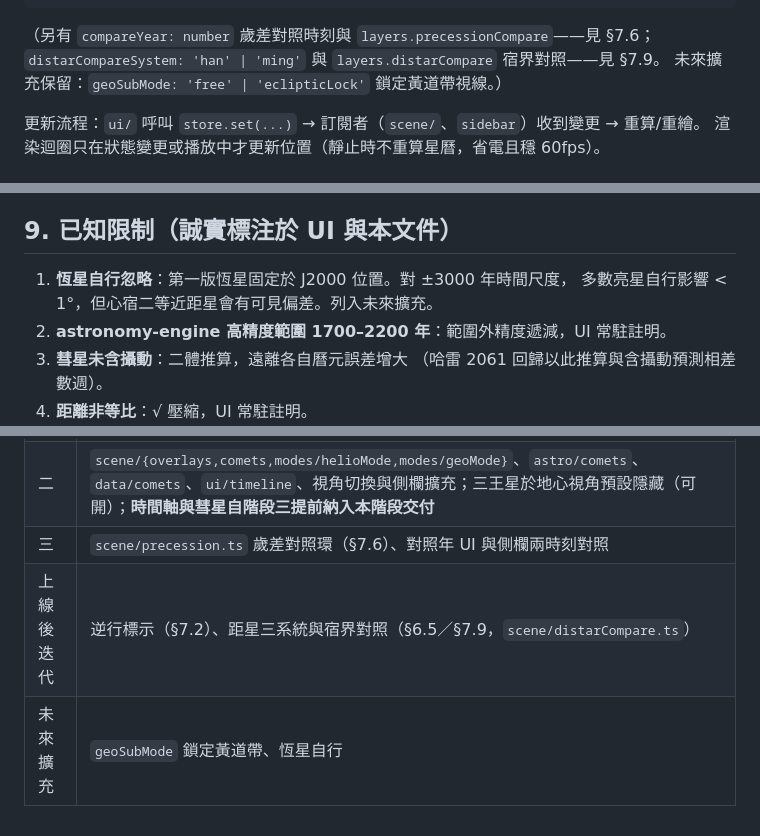
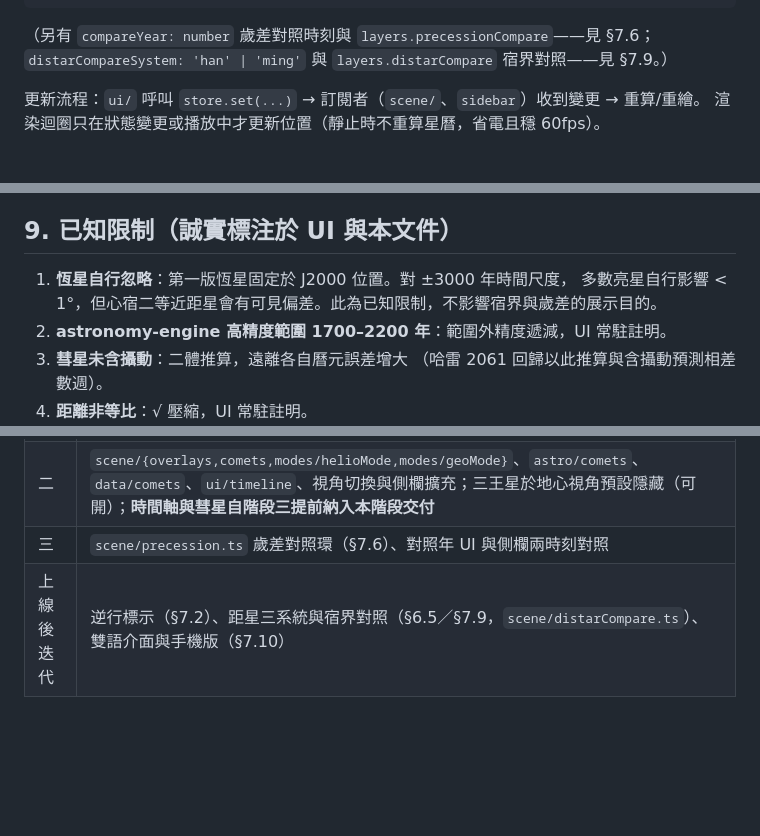
Before and after one commit to yoshimoto-ri/digital-armillary, a Markdown page: ARCHITECTURE.md, 3 parts joined by grey strips. Drawn GitHub-style; blank space fills up the shorter version.

````diff
--- a/ARCHITECTURE.md
+++ b/ARCHITECTURE.md
@@ -152,8 +152,7 @@ interface AppState {
 ```
 
 （另有 `compareYear: number` 歲差對照時刻與 `layers.precessionCompare`——見 §7.6；
-`distarCompareSystem: 'han' | 'ming'` 與 `layers.distarCompare` 宿界對照——見 §7.9。
-未來擴充保留：`geoSubMode: 'free' | 'eclipticLock'` 鎖定黃道帶視線。）
+`distarCompareSystem: 'han' | 'ming'` 與 `layers.distarCompare` 宿界對照——見 §7.9。）
 
 更新流程：`ui/` 呼叫 `store.set(...)` → 訂閱者（`scene/`、`sidebar`）收到變更 → 重算/重繪。
 渲染迴圈只在狀態變更或播放中才更新位置（靜止時不重算星曆，省電且穩 60fps）。
@@ -360,7 +359,7 @@ astronomy-engine 不含彗星星曆，依規格以軌道根數作**二體克卜
 ## 9. 已知限制（誠實標注於 UI 與本文件）
 
 1. **恆星自行忽略**：第一版恆星固定於 J2000 位置。對 ±3000 年時間尺度，
-   多數亮星自行影響 < 1°，但心宿二等近距星會有可見偏差。列入未來擴充。
+   多數亮星自行影響 < 1°，但心宿二等近距星會有可見偏差。此為已知限制，不影響宿界與歲差的展示目的。
 2. **astronomy-engine 高精度範圍 1700–2200 年**：範圍外精度遞減，UI 常駐註明。
 3. **彗星未含攝動**：二體推算，遠離各自曆元誤差增大
    （哈雷 2061 回歸以此推算與含攝動預測相差數週）。
@@ -392,5 +391,4 @@ astronomy-engine 不含彗星星曆，依規格以軌道根數作**二體克卜
 | 一 | `astro/{time,ephemeris,frames,retrograde,mansions,zodiac}`、`data/*`、`scene/{engine,celestialSphere,planets,orbits,scale}`、`ui/{controlBar,sidebar}`；三王星於日心視角上線（虛線軌道、發現年標注、開關預設開） |
 | 二 | `scene/{overlays,comets,modes/helioMode,modes/geoMode}`、`astro/comets`、`data/comets`、`ui/timeline`、視角切換與側欄擴充；三王星於地心視角預設隱藏（可開）；**時間軸與彗星自階段三提前納入本階段交付** |
 | 三 | `scene/precession.ts` 歲差對照環（§7.6）、對照年 UI 與側欄兩時刻對照 |
-| 上線後迭代 | 逆行標示（§7.2）、距星三系統與宿界對照（§6.5／§7.9，`scene/distarCompare.ts`） |
-| 未來擴充 | `geoSubMode` 鎖定黃道帶、恆星自行 |
+| 上線後迭代 | 逆行標示（§7.2）、距星三系統與宿界對照（§6.5／§7.9，`scene/distarCompare.ts`）、雙語介面與手機版（§7.10） |
````
Also changed, not shown: PROGRESS.md (+0 -5 lines), README.md (+0 -7 lines).
